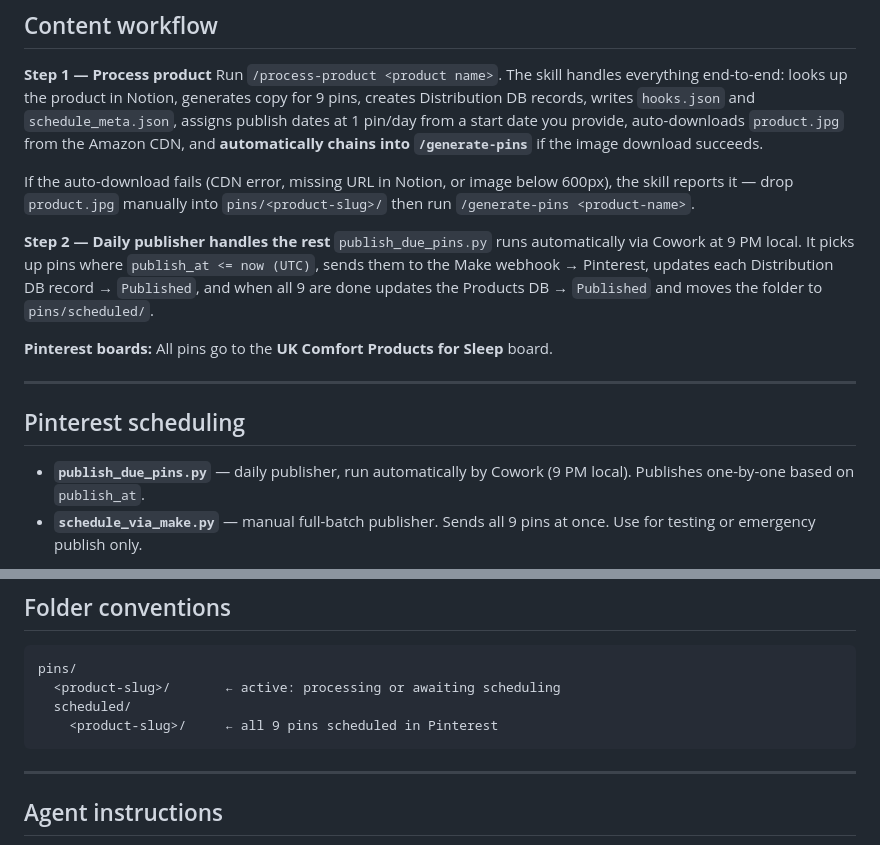
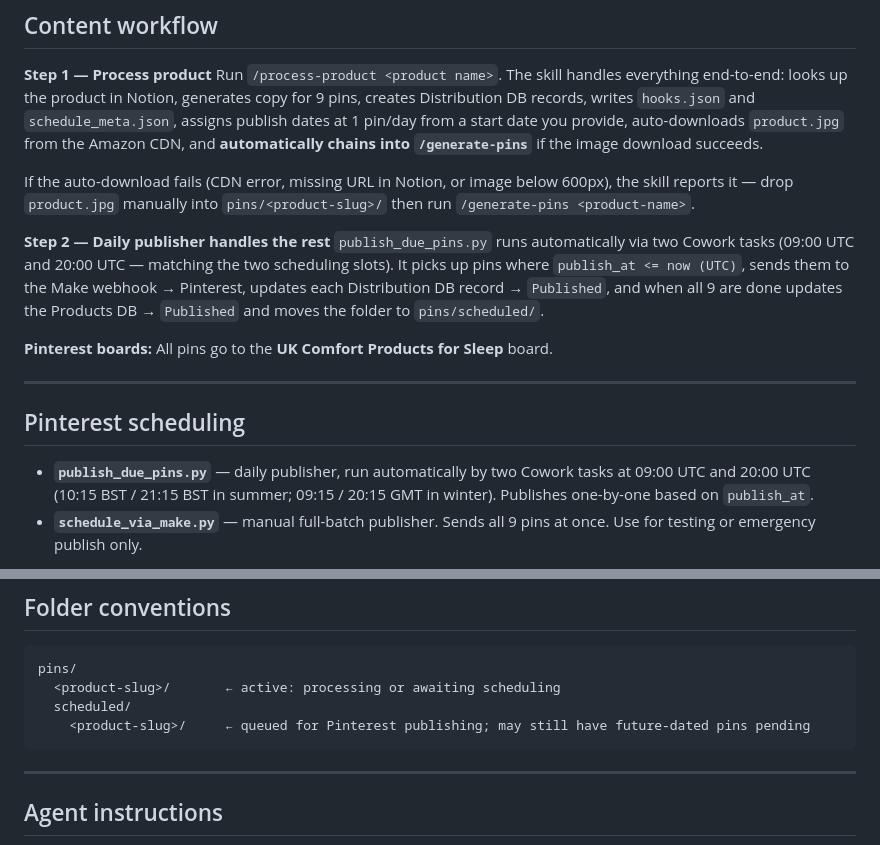
Before and after one commit to mjorquera/picky-products, a Markdown page: CLAUDE.md, 2 parts joined by grey strips. Rendered like a GitHub page.

Commit message:
bye: update skills from session 2026-05-26
Co-Authored-By: Claude Sonnet 4.6 (1M context) <noreply@anthropic.com>

````diff
--- a/CLAUDE.md
+++ b/CLAUDE.md
@@ -41,7 +41,7 @@ Run `/process-product <product name>`. The skill handles everything end-to-end:
 If the auto-download fails (CDN error, missing URL in Notion, or image below 600px), the skill reports it — drop `product.jpg` manually into `pins/<product-slug>/` then run `/generate-pins <product-name>`.
 
 **Step 2 — Daily publisher handles the rest**
-`publish_due_pins.py` runs automatically via Cowork at 9 PM local. It picks up pins where `publish_at <= now (UTC)`, sends them to the Make webhook → Pinterest, updates each Distribution DB record → `Published`, and when all 9 are done updates the Products DB → `Published` and moves the folder to `pins/scheduled/`.
+`publish_due_pins.py` runs automatically via two Cowork tasks (09:00 UTC and 20:00 UTC — matching the two scheduling slots). It picks up pins where `publish_at <= now (UTC)`, sends them to the Make webhook → Pinterest, updates each Distribution DB record → `Published`, and when all 9 are done updates the Products DB → `Published` and moves the folder to `pins/scheduled/`.
 
 **Pinterest boards:** All pins go to the **UK Comfort Products for Sleep** board.
 
@@ -49,7 +49,7 @@ If the auto-download fails (CDN error, missing URL in Notion, or image below 600
 
 ## Pinterest scheduling
 
-- **`publish_due_pins.py`** — daily publisher, run automatically by Cowork (9 PM local). Publishes one-by-one based on `publish_at`.
+- **`publish_due_pins.py`** — daily publisher, run automatically by two Cowork tasks at 09:00 UTC and 20:00 UTC (10:15 BST / 21:15 BST in summer; 09:15 / 20:15 GMT in winter). Publishes one-by-one based on `publish_at`.
 - **`schedule_via_make.py`** — manual full-batch publisher. Sends all 9 pins at once. Use for testing or emergency publish only.
 
 Make's Pinterest connector has Standard API access, bypassing the Trial restriction on the local Pinterest app (App ID `1570355`).
@@ -123,7 +123,7 @@ pins/<product-slug>/
 pins/
   <product-slug>/       ← active: processing or awaiting scheduling
   scheduled/
-    <product-slug>/     ← all 9 pins scheduled in Pinterest
+    <product-slug>/     ← queued for Pinterest publishing; may still have future-dated pins pending
 ```
 
 ---
````
